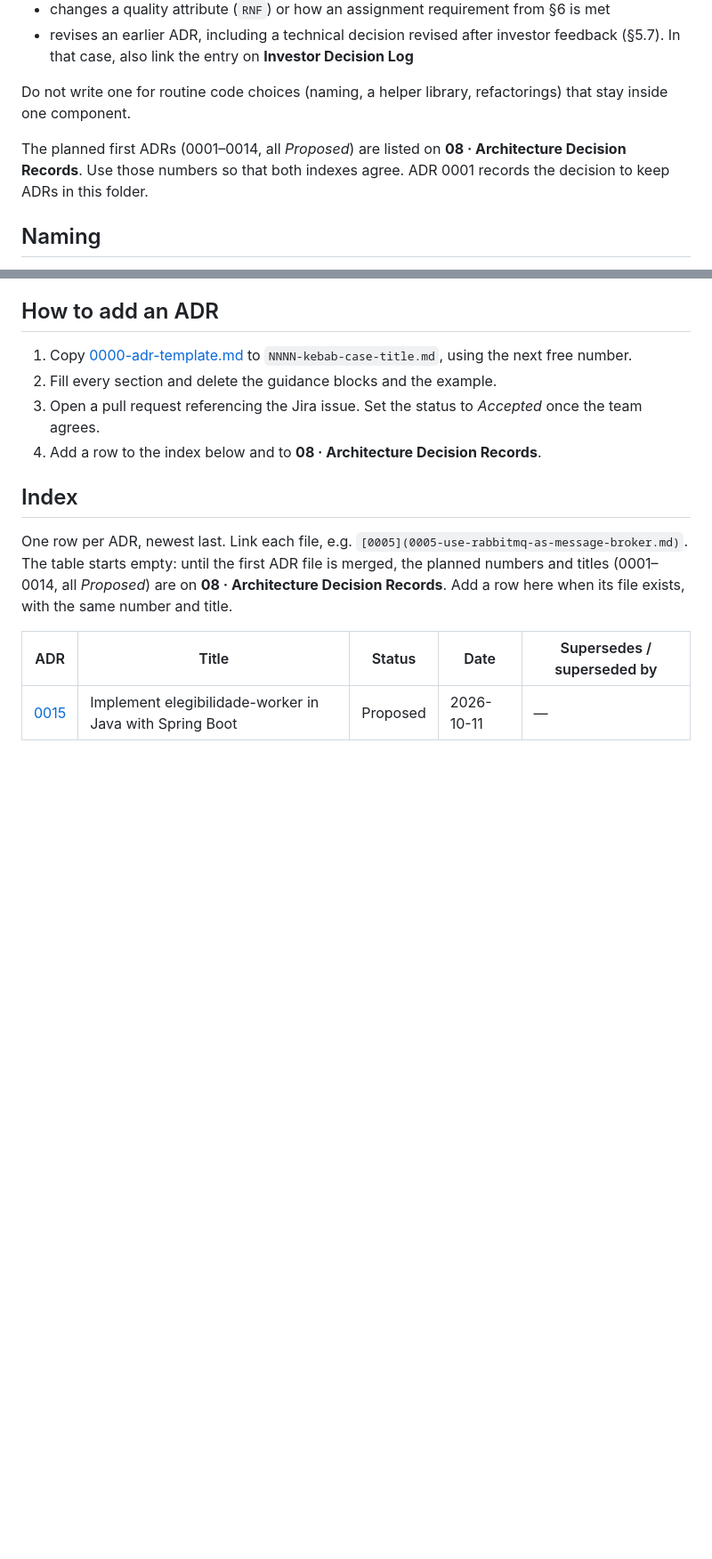
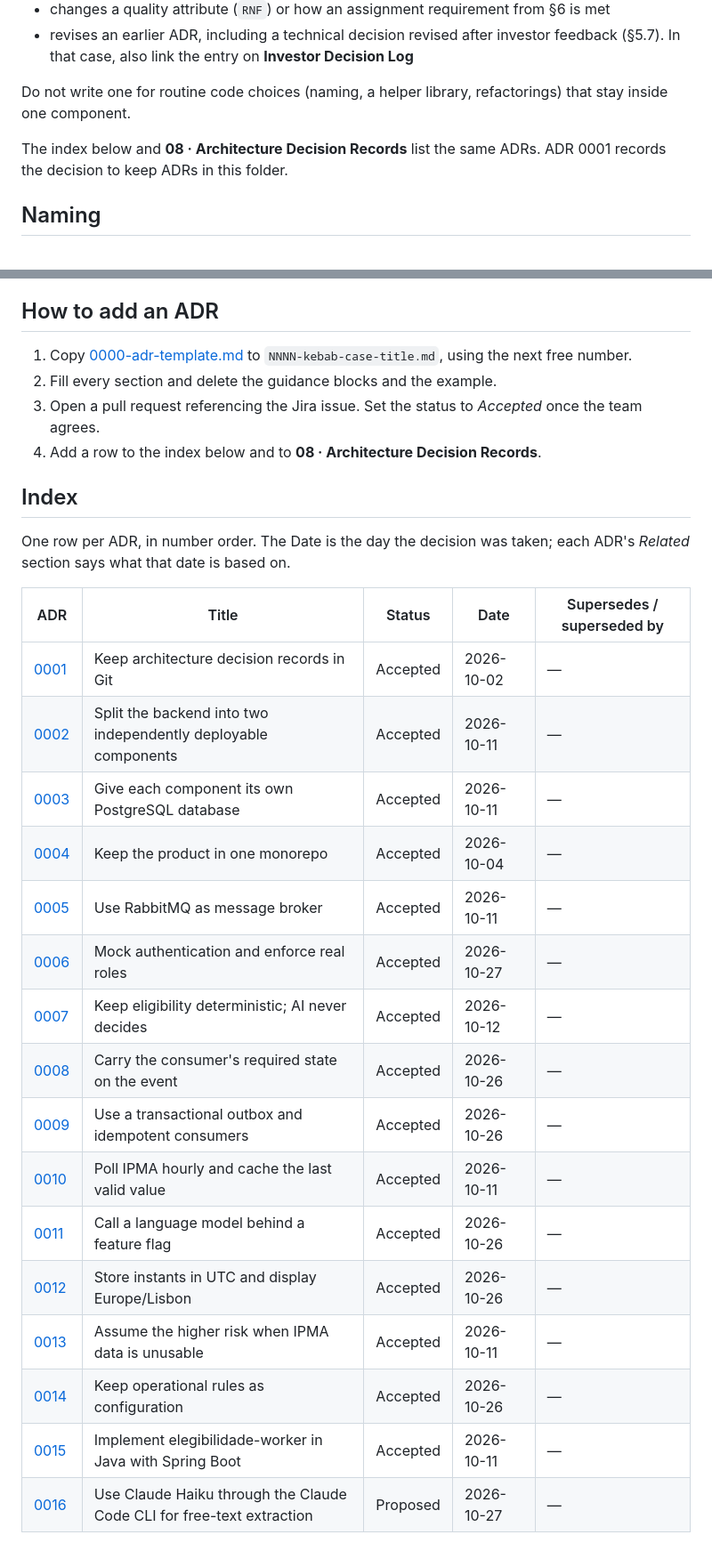
Before and after one commit to DiogoC0307/LABDSOF_2627_1221137_1211439_1211514_1250505, a Markdown page: docs/adr/README.md, 2 parts joined by grey strips. Shown at 89% size. Rendered like a GitHub page; blank space fills up the shorter version.

Commit message:
docs(adr): index ADRs 0001-0016 (SCRUM-40)

```diff
--- a/docs/adr/README.md
+++ b/docs/adr/README.md
@@ -17,7 +17,7 @@ Write an ADR when a decision:
 
 Do not write one for routine code choices (naming, a helper library, refactorings) that stay inside one component.
 
-The planned first ADRs (0001–0014, all *Proposed*) are listed on **08 · Architecture Decision Records**. Use those numbers so that both indexes agree. ADR 0001 records the decision to keep ADRs in this folder.
+The index below and **08 · Architecture Decision Records** list the same ADRs. ADR 0001 records the decision to keep ADRs in this folder.
 
 ## Naming
 
@@ -53,8 +53,23 @@ The planned first ADRs (0001–0014, all *Proposed*) are listed on **08 · Archi
 
 ## Index
 
-One row per ADR, newest last. Link each file, e.g. `[0005](0005-use-rabbitmq-as-message-broker.md)`. The table starts empty: until the first ADR file is merged, the planned numbers and titles (0001–0014, all *Proposed*) are on **08 · Architecture Decision Records**. Add a row here when its file exists, with the same number and title.
+One row per ADR, in number order. The Date is the day the decision was taken; each ADR's *Related* section says what that date is based on.
 
 | ADR | Title | Status | Date | Supersedes / superseded by |
 |---|---|---|---|---|
-| [0015](0015-implement-elegibilidade-worker-in-java-with-spring-boot.md) | Implement elegibilidade-worker in Java with Spring Boot | Proposed | 2026-10-11 | — |
+| [0001](0001-keep-adrs-in-git.md) | Keep architecture decision records in Git | Accepted | 2026-10-02 | — |
+| [0002](0002-split-backend-into-two-independently-deployable-components.md) | Split the backend into two independently deployable components | Accepted | 2026-10-11 | — |
+| [0003](0003-one-postgresql-database-per-component.md) | Give each component its own PostgreSQL database | Accepted | 2026-10-11 | — |
+| [0004](0004-use-a-monorepo.md) | Keep the product in one monorepo | Accepted | 2026-10-04 | — |
+| [0005](0005-use-rabbitmq-as-message-broker.md) | Use RabbitMQ as message broker | Accepted | 2026-10-11 | — |
+| [0006](0006-mock-authentication-and-enforce-roles.md) | Mock authentication and enforce real roles | Accepted | 2026-10-27 | — |
+| [0007](0007-deterministic-eligibility-engine-ai-never-decides.md) | Keep eligibility deterministic; AI never decides | Accepted | 2026-10-12 | — |
+| [0008](0008-events-carry-the-state-the-consumer-needs.md) | Carry the consumer's required state on the event | Accepted | 2026-10-26 | — |
+| [0009](0009-transactional-outbox-and-idempotent-consumers.md) | Use a transactional outbox and idempotent consumers | Accepted | 2026-10-26 | — |
+| [0010](0010-poll-ipma-hourly-and-cache-the-last-valid-value.md) | Poll IPMA hourly and cache the last valid value | Accepted | 2026-10-11 | — |
+| [0011](0011-call-a-language-model-behind-a-feature-flag.md) | Call a language model behind a feature flag | Accepted | 2026-10-26 | — |
+| [0012](0012-store-instants-in-utc.md) | Store instants in UTC and display Europe/Lisbon | Accepted | 2026-10-26 | — |
+| [0013](0013-assume-the-higher-risk-when-ipma-data-is-unusable.md) | Assume the higher risk when IPMA data is unusable | Accepted | 2026-10-11 | — |
+| [0014](0014-keep-operational-rules-as-configuration.md) | Keep operational rules as configuration | Accepted | 2026-10-26 | — |
+| [0015](0015-implement-elegibilidade-worker-in-java-with-spring-boot.md) | Implement elegibilidade-worker in Java with Spring Boot | Accepted | 2026-10-11 | — |
+| [0016](0016-use-claude-haiku-through-the-claude-code-cli.md) | Use Claude Haiku through the Claude Code CLI for free-text extraction | Proposed | 2026-10-27 | — |
```
